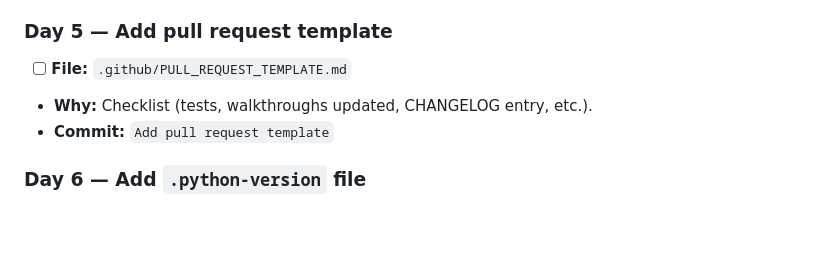
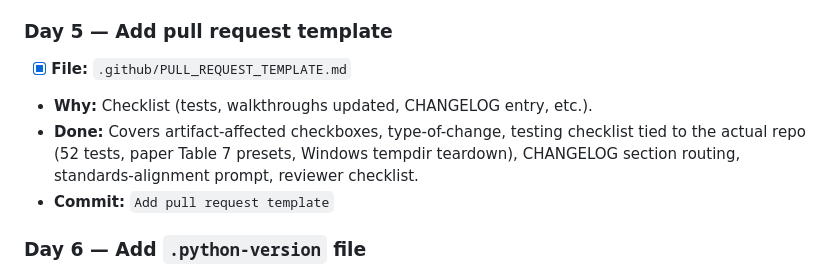
Before and after one commit to analyst133/legacy-medical-device-security-frameworks, a Markdown page: MAINTENANCE-QUEUE.md, the part around the change. GitHub-like rendering; blank space fills up the shorter version.

Commit message:
Add pull request template

```diff
--- a/MAINTENANCE-QUEUE.md
+++ b/MAINTENANCE-QUEUE.md
@@ -41,8 +41,9 @@ When the queue runs out (or you've fallen behind), add new items at the bottom
 - **Commit:** `Add feature request issue template`
 
 ### Day 5 — Add pull request template
-- [ ] **File:** `.github/PULL_REQUEST_TEMPLATE.md`
+- [x] **File:** `.github/PULL_REQUEST_TEMPLATE.md`
 - **Why:** Checklist (tests, walkthroughs updated, CHANGELOG entry, etc.).
+- **Done:** Covers artifact-affected checkboxes, type-of-change, testing checklist tied to the actual repo (52 tests, paper Table 7 presets, Windows tempdir teardown), CHANGELOG section routing, standards-alignment prompt, reviewer checklist.
 - **Commit:** `Add pull request template`
 
 ### Day 6 — Add `.python-version` file
```
Also changed, not shown: .github/PULL_REQUEST_TEMPLATE.md (added, +66 -0 lines).
